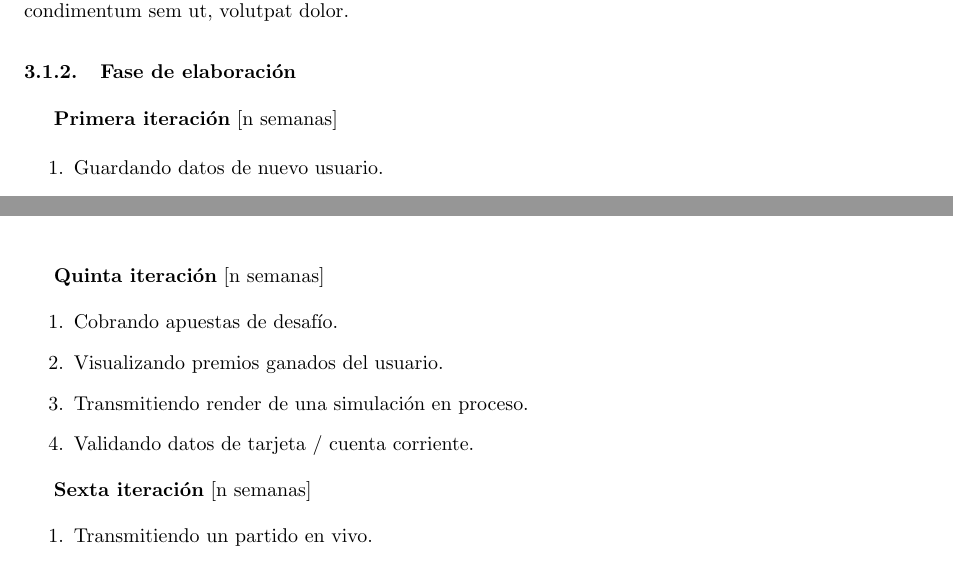
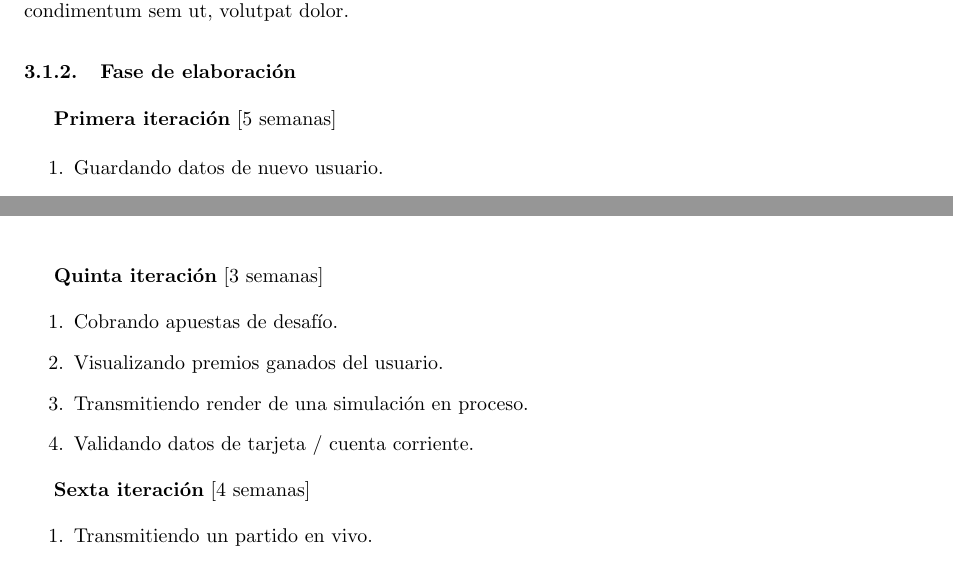
Before and after one commit to ealmansi/isw2-tp2, a LaTeX document (tex/informe.tex): two parts of pages 5 and 6 of 10, joined at a grey line, cut so that both start at the same text. Compiled offline with pdfLaTeX.

Commit message:
cantidad de semanas en las iteraciones

```diff
--- a/tex/informe.tex
+++ b/tex/informe.tex
@@ -243,7 +243,7 @@ Sed in blandit nisl. Proin a fermentum metus. Pellentesque imperdiet urna purus,
 
 \subsubsection{Fase de elaboración}
 
-\textbf{Primera iteración} [n semanas]
+\textbf{Primera iteración} [5 semanas]
 \begin{enumerate}
 \item Guardando datos de nuevo usuario.
 \item Visualizando partido de un desafío.
@@ -276,7 +276,7 @@ Sed in blandit nisl. Proin a fermentum metus. Pellentesque imperdiet urna purus,
 \item Visualizando desafíos disponibles.
 \end{enumerate}
 
-\textbf{Quinta iteración} [n semanas]
+\textbf{Quinta iteración} [3 semanas]
 \begin{enumerate}
 \item Cobrando apuestas de desafío.
 \item Visualizando premios ganados del usuario.
@@ -284,7 +284,7 @@ Sed in blandit nisl. Proin a fermentum metus. Pellentesque imperdiet urna purus,
 \item Validando datos de tarjeta / cuenta corriente.
 \end{enumerate}
 
-\textbf{Sexta iteración} [n semanas]
+\textbf{Sexta iteración} [4 semanas]
 \begin{enumerate}
 \item Transmitiendo un partido en vivo.
 \item Debitando monto a una tarjeta / cuenta corriente.
```
Also changed, not shown: tex/informe.tex (10 more changed lines), 1 other file.
